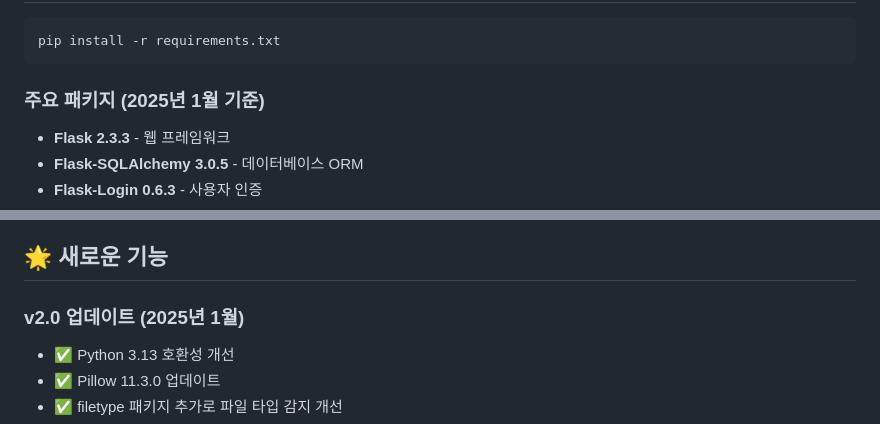
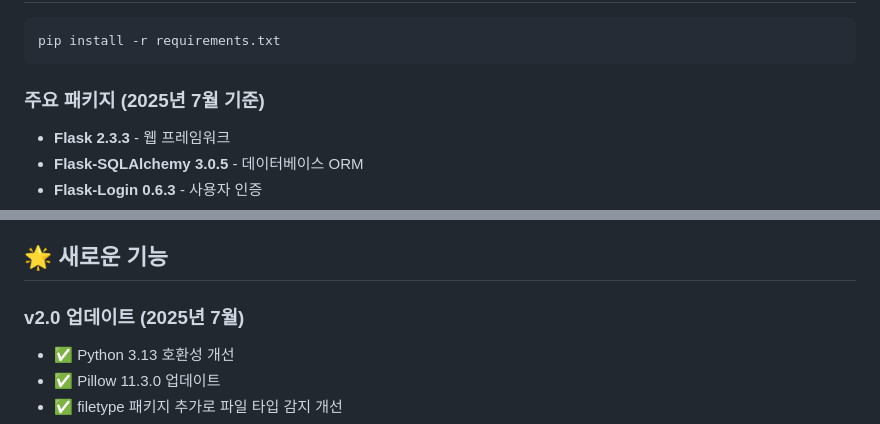
Before and after one commit to YuHyungmin1226/management, a Markdown page: README.md, 2 parts joined by grey strips. Drawn GitHub-style.

Commit message:
Update README.md: Change dates from January to July 2025 (Korean time)

````diff
--- a/README.md
+++ b/README.md
@@ -105,7 +105,7 @@ FlaskSNS/
 pip install -r requirements.txt
 ```
 
-### 주요 패키지 (2025년 1월 기준)
+### 주요 패키지 (2025년 7월 기준)
 - **Flask 2.3.3** - 웹 프레임워크
 - **Flask-SQLAlchemy 3.0.5** - 데이터베이스 ORM
 - **Flask-Login 0.6.3** - 사용자 인증
@@ -154,7 +154,7 @@ pip install -r requirements.txt
 
 ## 🌟 새로운 기능
 
-### v2.0 업데이트 (2025년 1월)
+### v2.0 업데이트 (2025년 7월)
 - ✅ Python 3.13 호환성 개선
 - ✅ Pillow 11.3.0 업데이트
 - ✅ filetype 패키지 추가로 파일 타입 감지 개선
````
